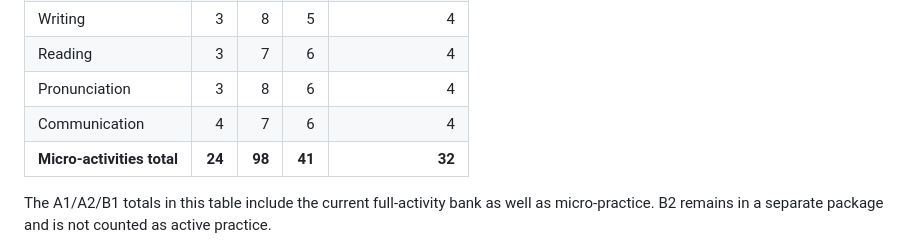
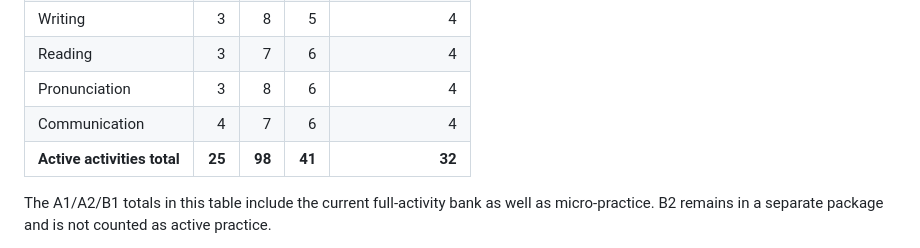
Before and after one commit to Pepealdana/HODIE, a Markdown page: docs/cefr-activity-balance-and-b2-gate.md, the part around the change. Drawn GitHub-style.

Commit message:
Correct the CEFR activity inventory totals

```diff
--- a/docs/cefr-activity-balance-and-b2-gate.md
+++ b/docs/cefr-activity-balance-and-b2-gate.md
@@ -12,7 +12,7 @@
 | Reading | 3 | 7 | 6 | 4 |
 | Pronunciation | 3 | 8 | 6 | 4 |
 | Communication | 4 | 7 | 6 | 4 |
-| **Micro-activities total** | **24** | **98** | **41** | **32** |
+| **Active activities total** | **25** | **98** | **41** | **32** |
 
 The A1/A2/B1 totals in this table include the current full-activity bank as well as micro-practice. B2 remains in a separate package and is not counted as active practice.
 
```
